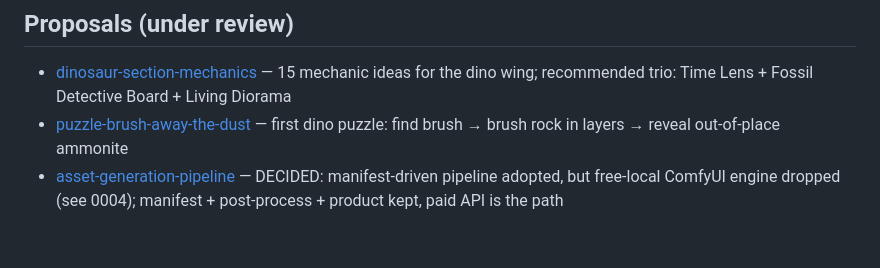
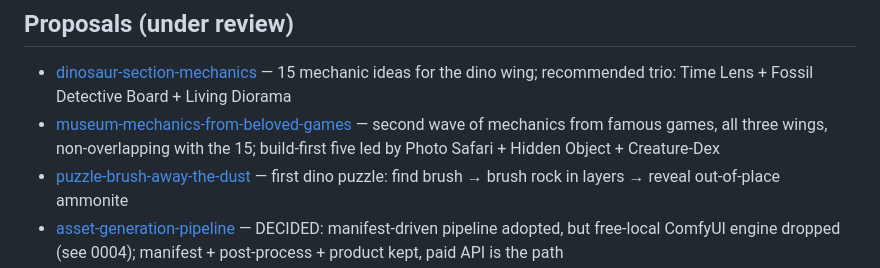
Before and after one commit to Robochickens-Games/projcet-malabi, a Markdown page: brain/memory/index.md, the part around the change. Drawn GitHub-style; blank space fills up the shorter version.

Commit message:
Add proposal: more game mechanics from beloved games (all wings)

```diff
--- a/brain/memory/index.md
+++ b/brain/memory/index.md
@@ -76,6 +76,7 @@ After writing a memory, add a one-line pointer below under the right section.
 
 ## Proposals (under review)
 - [dinosaur-section-mechanics](../proposals/dinosaur-section-mechanics.md) — 15 mechanic ideas for the dino wing; recommended trio: Time Lens + Fossil Detective Board + Living Diorama
+- [museum-mechanics-from-beloved-games](../proposals/museum-mechanics-from-beloved-games.md) — second wave of mechanics from famous games, all three wings, non-overlapping with the 15; build-first five led by Photo Safari + Hidden Object + Creature-Dex
 - [puzzle-brush-away-the-dust](../proposals/puzzle-brush-away-the-dust.md) — first dino puzzle: find brush → brush rock in layers → reveal out-of-place ammonite
 - [asset-generation-pipeline](../proposals/asset-generation-pipeline.md) — DECIDED: manifest-driven pipeline adopted, but free-local ComfyUI engine dropped (see 0004); manifest + post-process + product kept, paid API is the path
 
```
Also changed, not shown: brain/proposals/museum-mechanics-from-beloved-games.md (added, +111 -0 lines).
